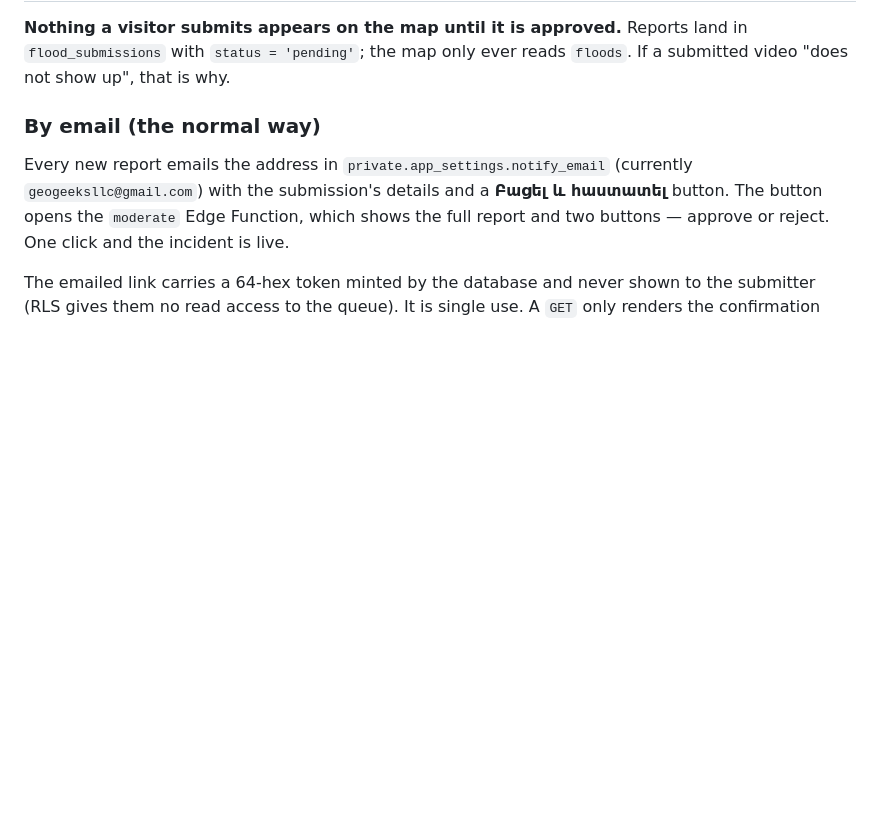
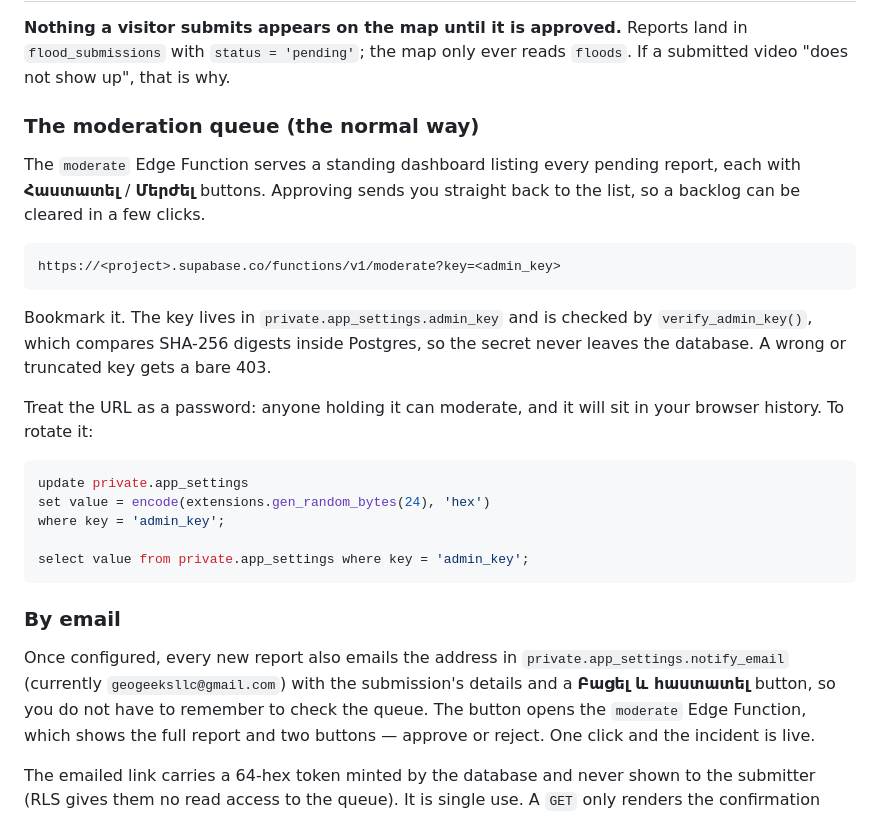
Before and after one commit to StepanKhachatryan/fip_armenia, a Markdown page: README.md, the part around the change. GitHub-like rendering; blank space fills up the shorter version.

Commit message:
Add a standing moderation queue page
The email notification needs a Resend key that is not set yet, which left
no obvious place to approve a report short of writing SQL.

The moderate Edge Function now also serves a dashboard at ?key=<admin_key>
listing every pending submission with approve and reject buttons, and
returns to the list after each action so a backlog clears in a few clicks.
The per-submission email links keep working unchanged.

The admin key is checked by verify_admin_key(), which compares SHA-256
digests inside Postgres, so the secret never leaves the database — the
function only learns yes or no. Responses carry Referrer-Policy:
no-referrer so the URL is not leaked to the video hosts linked from a
report. Verified against the deployed function: the real key renders the
queue, a wrong key and a truncated key both get 403, no credential gets
400.

Co-Authored-By: Claude Opus 5 <noreply@anthropic.com>
Claude-Session: https://claude.ai/code/session_01NTZWLSjV7hK143vv1fx9xx

````diff
--- a/README.md
+++ b/README.md
@@ -83,11 +83,38 @@ to file a pending report, nothing more.
 land in `flood_submissions` with `status = 'pending'`; the map only ever reads
 `floods`. If a submitted video "does not show up", that is why.
 
-### By email (the normal way)
+### The moderation queue (the normal way)
 
-Every new report emails the address in `private.app_settings.notify_email`
-(currently `geogeeksllc@gmail.com`) with the submission's details and a
-**Բացել և հաստատել** button. The button opens the `moderate` Edge Function,
+The `moderate` Edge Function serves a standing dashboard listing every pending
+report, each with **Հաստատել** / **Մերժել** buttons. Approving sends you
+straight back to the list, so a backlog can be cleared in a few clicks.
+
+```
+https://<project>.supabase.co/functions/v1/moderate?key=<admin_key>
+```
+
+Bookmark it. The key lives in `private.app_settings.admin_key` and is checked
+by `verify_admin_key()`, which compares SHA-256 digests inside Postgres, so
+the secret never leaves the database. A wrong or truncated key gets a bare
+403.
+
+Treat the URL as a password: anyone holding it can moderate, and it will sit
+in your browser history. To rotate it:
+
+```sql
+update private.app_settings
+set value = encode(extensions.gen_random_bytes(24), 'hex')
+where key = 'admin_key';
+
+select value from private.app_settings where key = 'admin_key';
+```
+
+### By email
+
+Once configured, every new report also emails the address in
+`private.app_settings.notify_email` (currently `geogeeksllc@gmail.com`) with
+the submission's details and a **Բացել և հաստատել** button, so you do not
+have to remember to check the queue. The button opens the `moderate` Edge Function,
 which shows the full report and two buttons — approve or reject. One click and
 the incident is live.
 
````
